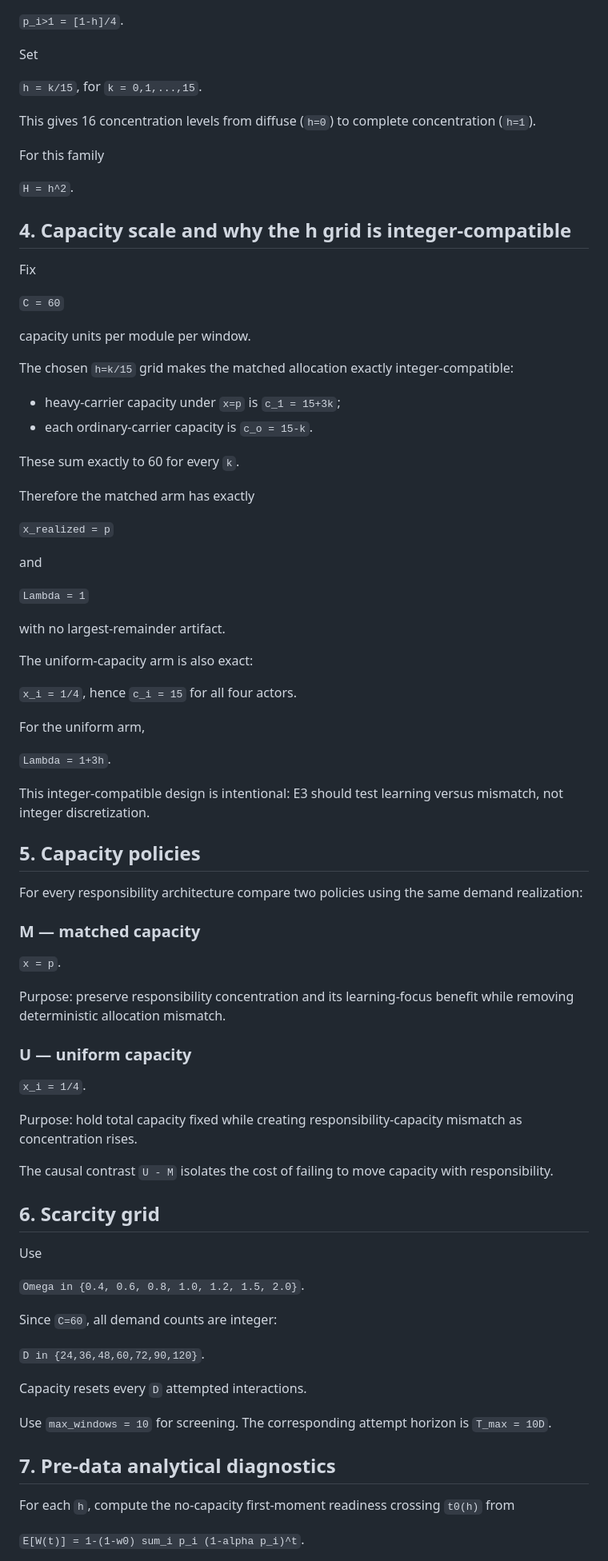
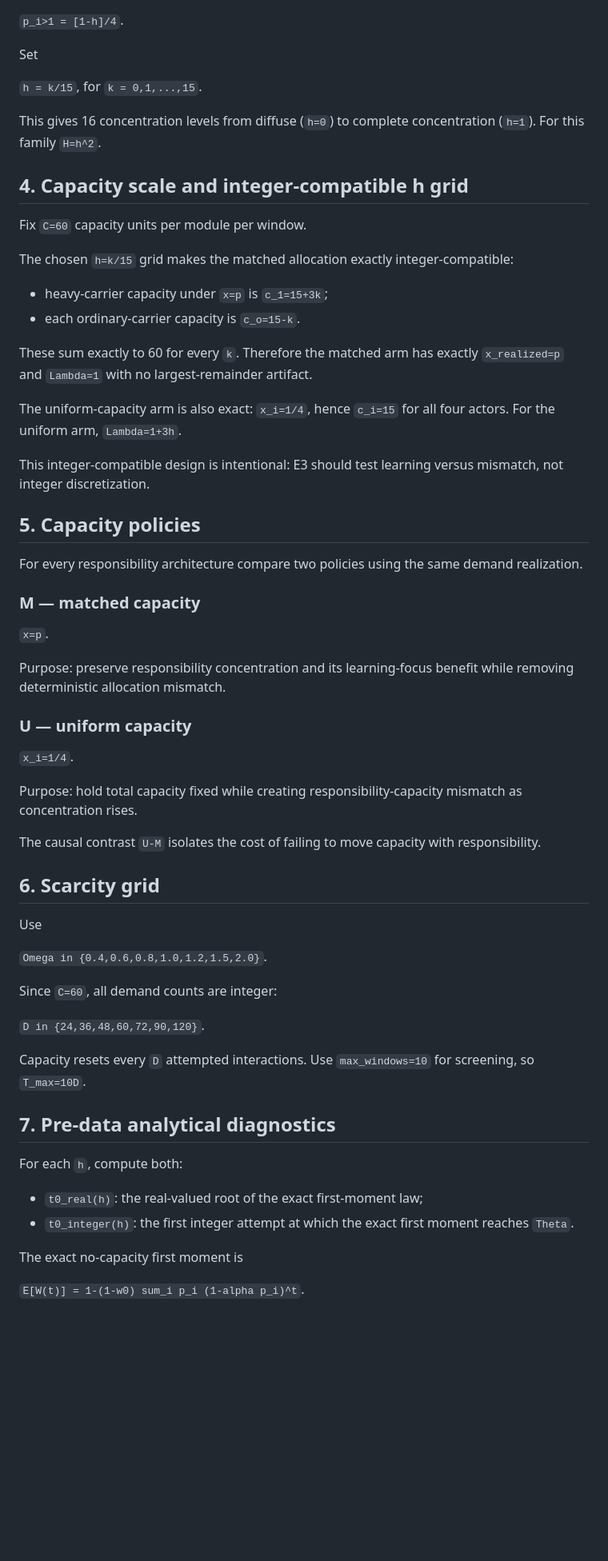
Before and after one commit to Cafgama/boundary-spanning-relational-readiness, a Markdown page: docs/capacity_experiment_e3_design.md, the part around one of its changes. Shown at 80% size. GitHub-like rendering; blank space fills up the shorter version.

```diff
--- a/docs/capacity_experiment_e3_design.md
+++ b/docs/capacity_experiment_e3_design.md
@@ -44,82 +44,61 @@ Set
 
 `h = k/15`, for `k = 0,1,...,15`.
 
-This gives 16 concentration levels from diffuse (`h=0`) to complete concentration (`h=1`).
+This gives 16 concentration levels from diffuse (`h=0`) to complete concentration (`h=1`). For this family `H=h^2`.
 
-For this family
+## 4. Capacity scale and integer-compatible h grid
 
-`H = h^2`.
-
-## 4. Capacity scale and why the h grid is integer-compatible
-
-Fix
-
-`C = 60`
-
-capacity units per module per window.
+Fix `C=60` capacity units per module per window.
 
 The chosen `h=k/15` grid makes the matched allocation exactly integer-compatible:
 
-- heavy-carrier capacity under `x=p` is `c_1 = 15+3k`;
-- each ordinary-carrier capacity is `c_o = 15-k`.
+- heavy-carrier capacity under `x=p` is `c_1=15+3k`;
+- each ordinary-carrier capacity is `c_o=15-k`.
 
-These sum exactly to 60 for every `k`.
+These sum exactly to 60 for every `k`. Therefore the matched arm has exactly `x_realized=p` and `Lambda=1` with no largest-remainder artifact.
 
-Therefore the matched arm has exactly
-
-`x_realized = p`
-
-and
-
-`Lambda = 1`
-
-with no largest-remainder artifact.
-
-The uniform-capacity arm is also exact:
-
-`x_i = 1/4`, hence `c_i = 15` for all four actors.
-
-For the uniform arm,
-
-`Lambda = 1+3h`.
+The uniform-capacity arm is also exact: `x_i=1/4`, hence `c_i=15` for all four actors. For the uniform arm, `Lambda=1+3h`.
 
 This integer-compatible design is intentional: E3 should test learning versus mismatch, not integer discretization.
 
 ## 5. Capacity policies
 
-For every responsibility architecture compare two policies using the same demand realization:
+For every responsibility architecture compare two policies using the same demand realization.
 
 ### M — matched capacity
 
-`x = p`.
+`x=p`.
 
 Purpose: preserve responsibility concentration and its learning-focus benefit while removing deterministic allocation mismatch.
 
 ### U — uniform capacity
 
-`x_i = 1/4`.
+`x_i=1/4`.
 
 Purpose: hold total capacity fixed while creating responsibility-capacity mismatch as concentration rises.
 
-The causal contrast `U - M` isolates the cost of failing to move capacity with responsibility.
+The causal contrast `U-M` isolates the cost of failing to move capacity with responsibility.
 
 ## 6. Scarcity grid
 
 Use
 
-`Omega in {0.4, 0.6, 0.8, 1.0, 1.2, 1.5, 2.0}`.
+`Omega in {0.4,0.6,0.8,1.0,1.2,1.5,2.0}`.
 
 Since `C=60`, all demand counts are integer:
 
 `D in {24,36,48,60,72,90,120}`.
 
-Capacity resets every `D` attempted interactions.
-
-Use `max_windows = 10` for screening. The corresponding attempt horizon is `T_max = 10D`.
+Capacity resets every `D` attempted interactions. Use `max_windows=10` for screening, so `T_max=10D`.
 
 ## 7. Pre-data analytical diagnostics
 
-For each `h`, compute the no-capacity first-moment readiness crossing `t0(h)` from
+For each `h`, compute both:
+
+- `t0_real(h)`: the real-valued root of the exact first-moment law;
+- `t0_integer(h)`: the first integer attempt at which the exact first moment reaches `Theta`.
+
+The exact no-capacity first moment is
 
 `E[W(t)] = 1-(1-w0) sum_i p_i (1-alpha p_i)^t`.
 
```
Also changed, not shown: other parts of docs/capacity_experiment_e3_design.md (+32 -27 lines).
